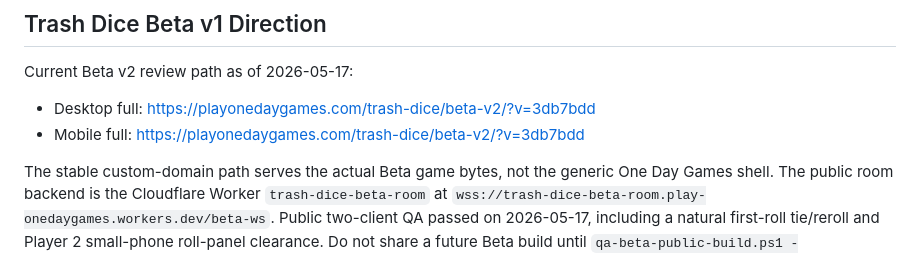
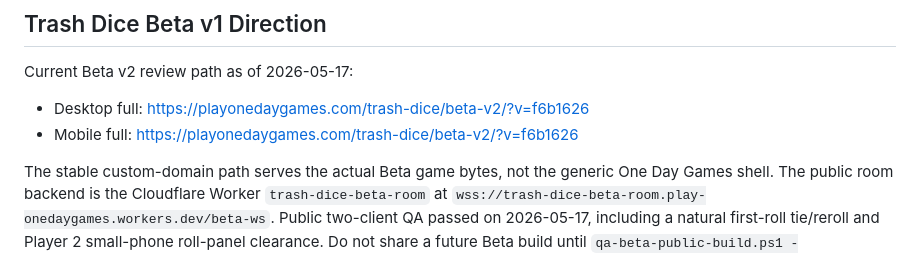
Before and after one commit to cjconnoy/trash-dice, a Markdown page: PROJECT_NOTES.md, the part around the change. Rendered like a GitHub page.

```diff
--- a/PROJECT_NOTES.md
+++ b/PROJECT_NOTES.md
@@ -61,8 +61,8 @@ Game 2 must not claim long-window mobile terminal stability until that 20s reset
 
 Current Beta v2 review path as of 2026-05-17:
 
-- Desktop full: https://playonedaygames.com/trash-dice/beta-v2/?v=3db7bdd
-- Mobile full: https://playonedaygames.com/trash-dice/beta-v2/?v=3db7bdd
+- Desktop full: https://playonedaygames.com/trash-dice/beta-v2/?v=f6b1626
+- Mobile full: https://playonedaygames.com/trash-dice/beta-v2/?v=f6b1626
 
 The stable custom-domain path serves the actual Beta game bytes, not the generic One Day Games shell. The public room backend is the Cloudflare Worker `trash-dice-beta-room` at `wss://trash-dice-beta-room.play-onedaygames.workers.dev/beta-ws`. Public two-client QA passed on 2026-05-17, including a natural first-roll tie/reroll and Player 2 small-phone roll-panel clearance. Do not share a future Beta build until `qa-beta-public-build.ps1 -RunMultiplayerQa` passes for the exact public URL and Alpha Complete still byte-matches its frozen SHA.
 
```
Also changed, not shown: TRASH_DICE_BETA_V2_HANDOFF.md (+16 -4 lines).
